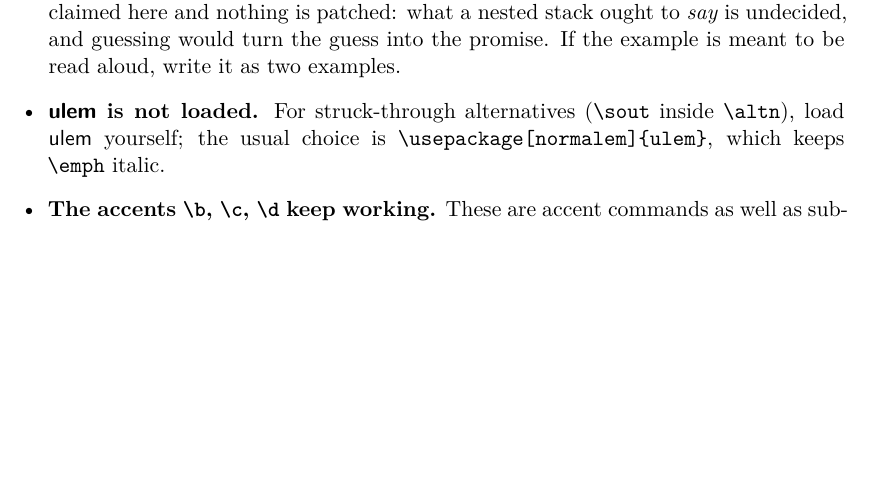
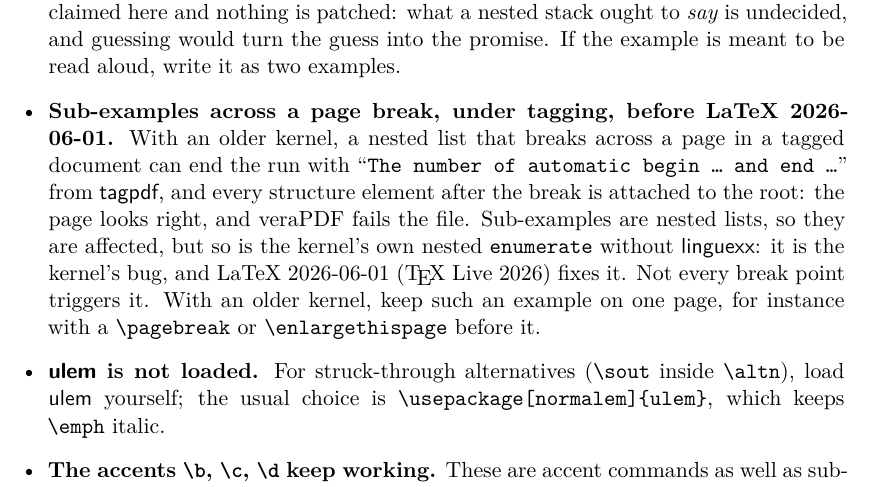
Before and after one commit to ghschaden/linguexx, a LaTeX paper (linguexx-doc.tex): part of page 46 of 54, cut so that both start at the same text, the shorter picture padded with empty space. Compiled offline with XeLaTeX.

Commit message:
Say in the manual that tagged sub-examples split by a page need LaTeX 2026-06-01
Before that kernel, a nested list that breaks across a page in a tagged
document can end the run with tagpdf's "The number of automatic begin
... and end ..." and attach every later structure element to the root;
the page looks right and veraPDF fails the file.  The kernel's own nested
enumerate does it without linguexx (doc/BUG-NOTES-lexique-2026-10.md §3),
so it is not ours to fix, but sub-examples are nested lists and the
Lexique articles met it.

Checked for linguexx itself, not only the kernel reproduction: a tagged
sub-example split at three break points (filler 42, 43, 44, article,
lualatex) fails at one of them under LaTeX 2025-11-01 -- 2 errors,
veraPDF FAIL -- and passes at all three under 2026-06-01.  The note says
which kernel fixes it and how to keep an example on one page meanwhile.

Co-Authored-By: Claude Opus 5.5 <noreply@anthropic.com>
Claude-Session: https://claude.ai/code/session_01SGm4HGmv3BMDUtETk7rJbe

```diff
--- a/linguexx-doc.tex
+++ b/linguexx-doc.tex
@@ -3058,6 +3058,18 @@ validation substitutes for it.
   stack ought to \emph{say} is undecided, and guessing would turn the
   guess into the promise. If the example is meant to be read aloud, write
   it as two examples.
+
+\item \textbf{Sub-examples across a page break, under tagging, before
+  LaTeX 2026-06-01.} With an older kernel, a nested list that breaks
+  across a page in a tagged document can end the run with ``\texttt{The
+  number of automatic begin \dots{} and end \dots}'' from \pkg{tagpdf},
+  and every structure element after the break is attached to the root:
+  the page looks right, and veraPDF fails the file. Sub-examples are
+  nested lists, so they are affected, but so is the kernel's own nested
+  \texttt{enumerate} without \pkg{linguexx}: it is the kernel's bug, and
+  LaTeX 2026-06-01 (\TeX\ Live 2026) fixes it. Not every break point
+  triggers it. With an older kernel, keep such an example on one page,
+  for instance with a \cs{pagebreak} or \cs{enlargethispage} before it.
 
 \item \textbf{\pkg{ulem} is not loaded.} For struck-through alternatives
   (\cs{sout} inside \cs{altn}), load \pkg{ulem} yourself; the usual choice
```
